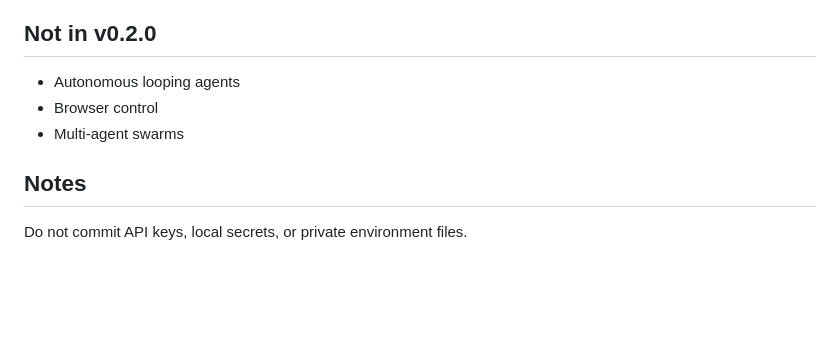
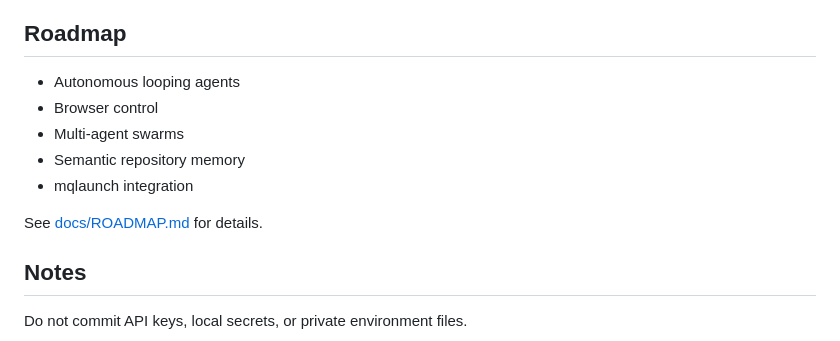
Before and after one commit to MCamner/mq-agent, a Markdown page: README.md, the part around the change. Rendered like a GitHub page; blank space fills up the shorter version.

Commit message:
docs: README 100/100 — add Roadmap section
Co-Authored-By: Claude Sonnet 4.6 <noreply@anthropic.com>

```diff
--- a/README.md
+++ b/README.md
@@ -192,11 +192,15 @@ pytest tests/ -v
 - [x] `mq-agent signal` — full scored repo assessment with AI improvement plan
 - [x] `mq-agent score` — instant README + publish checklist (no API key needed)
 
-## Not in v0.2.0
+## Roadmap
 
 - Autonomous looping agents
 - Browser control
 - Multi-agent swarms
+- Semantic repository memory
+- mqlaunch integration
+
+See [docs/ROADMAP.md](docs/ROADMAP.md) for details.
 
 ## Notes
 
```
